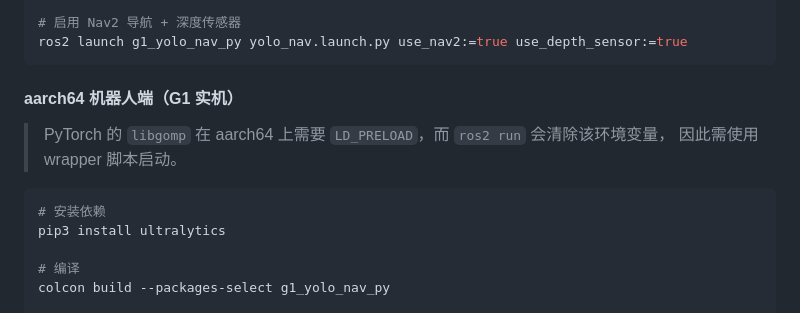
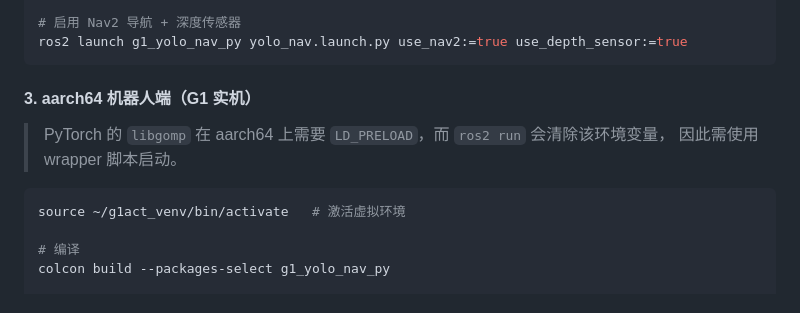
Before and after one commit to HunLi-X/manact_ws, a Markdown page: README.md, the part around the change. Rendered like a GitHub page.

Commit message:
docs: 更新 README 机器人端安装说明

````diff
--- a/README.md
+++ b/README.md
@@ -122,14 +122,13 @@ ros2 launch g1_yolo_nav_py yolo_nav.launch.py
 ros2 launch g1_yolo_nav_py yolo_nav.launch.py use_nav2:=true use_depth_sensor:=true
 ```
 
-#### aarch64 机器人端（G1 实机）
+#### 3. aarch64 机器人端（G1 实机）
 
 > PyTorch 的 `libgomp` 在 aarch64 上需要 `LD_PRELOAD`，而 `ros2 run` 会清除该环境变量，
 > 因此需使用 wrapper 脚本启动。
 
 ```bash
-# 安装依赖
-pip3 install ultralytics
+source ~/g1act_venv/bin/activate   # 激活虚拟环境
 
 # 编译
 colcon build --packages-select g1_yolo_nav_py
````
